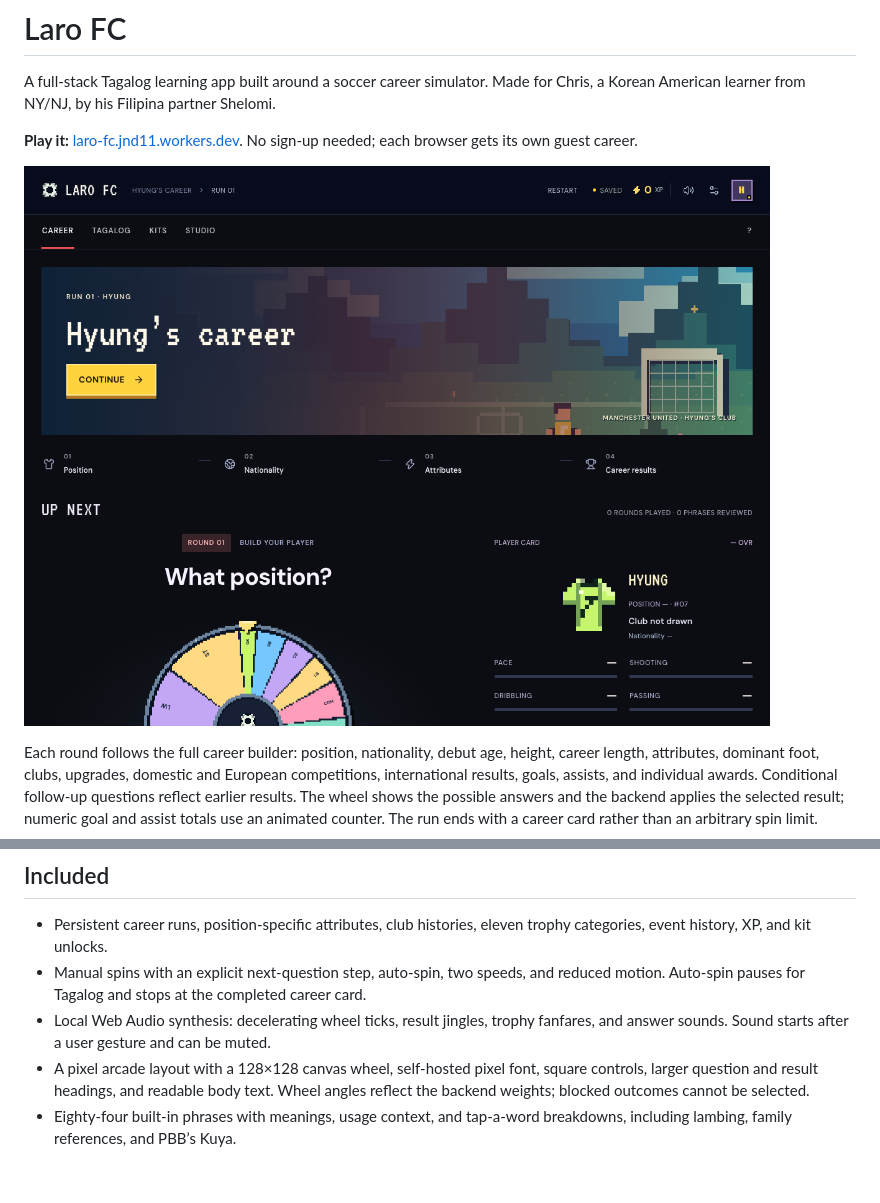
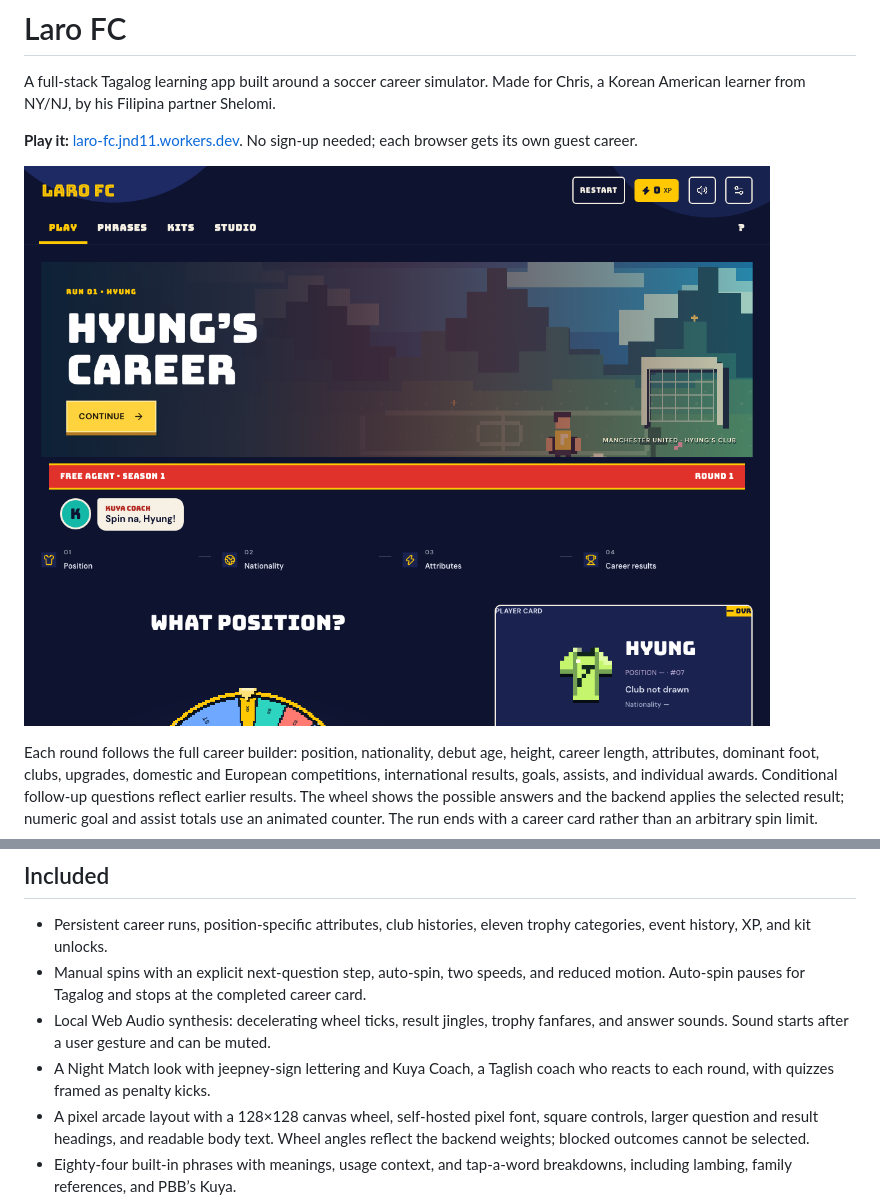
Before and after one commit to jnd11-prog/laro, a Markdown page: README.md, 2 parts joined by grey strips. GitHub-like rendering; pictures changed too: docs/career-wheel.png; blank space fills up the shorter version.

```diff
--- a/README.md
+++ b/README.md
@@ -15,6 +15,7 @@ Each attribute round is followed by a Tagalog training question that can raise o
 - Persistent career runs, position-specific attributes, club histories, eleven trophy categories, event history, XP, and kit unlocks.
 - Manual spins with an explicit next-question step, auto-spin, two speeds, and reduced motion. Auto-spin pauses for Tagalog and stops at the completed career card.
 - Local Web Audio synthesis: decelerating wheel ticks, result jingles, trophy fanfares, and answer sounds. Sound starts after a user gesture and can be muted.
+- A Night Match look with jeepney-sign lettering and Kuya Coach, a Taglish coach who reacts to each round, with quizzes framed as penalty kicks.
 - A pixel arcade layout with a 128×128 canvas wheel, self-hosted pixel font, square controls, larger question and result headings, and readable body text. Wheel angles reflect the backend weights; blocked outcomes cannot be selected.
 - Eighty-four built-in phrases with meanings, usage context, and tap-a-word breakdowns, including lambing, family references, and PBB’s Kuya.
 - A phrasebook and creator studio with audio recording or file upload.
```
Also changed, not shown: 9 other files.
